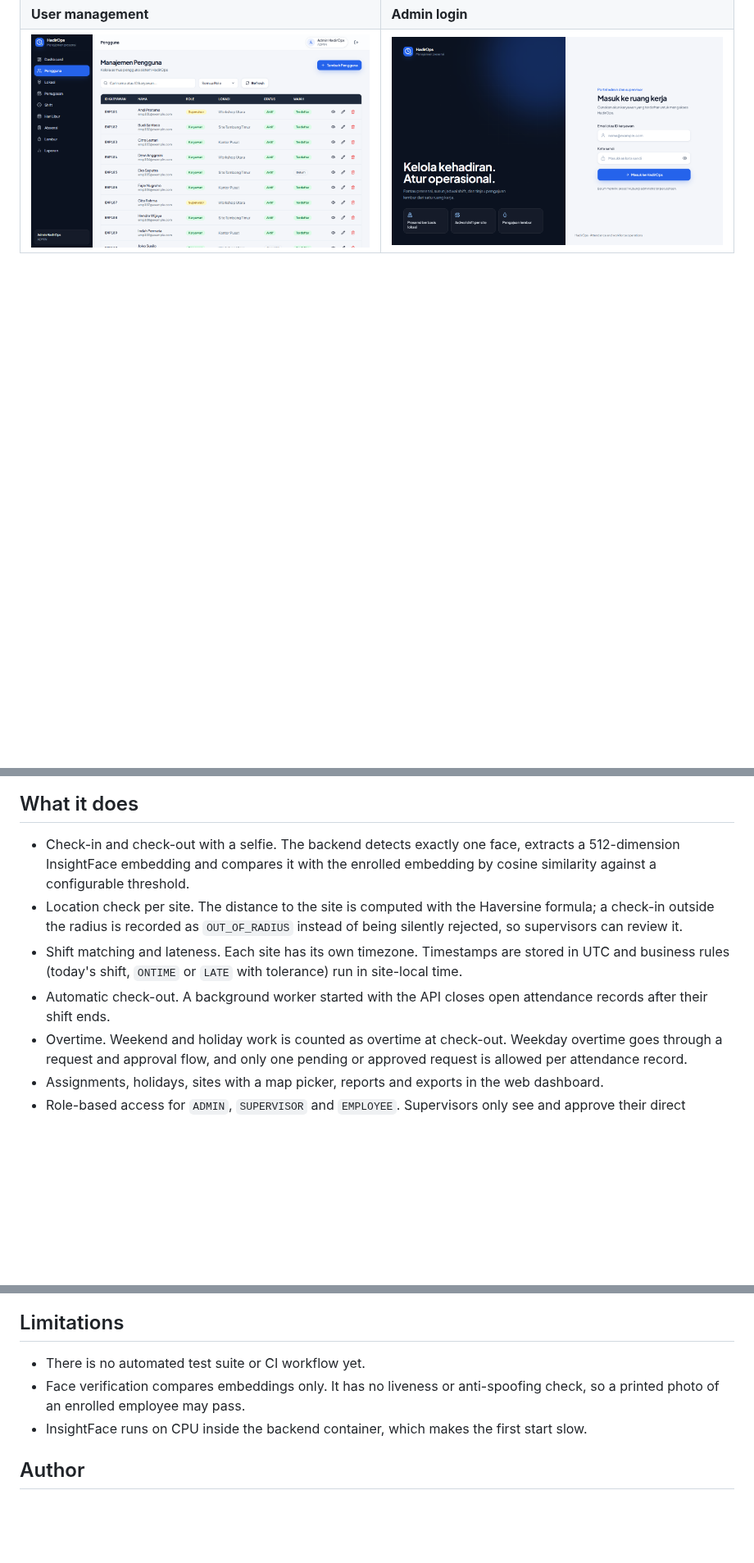
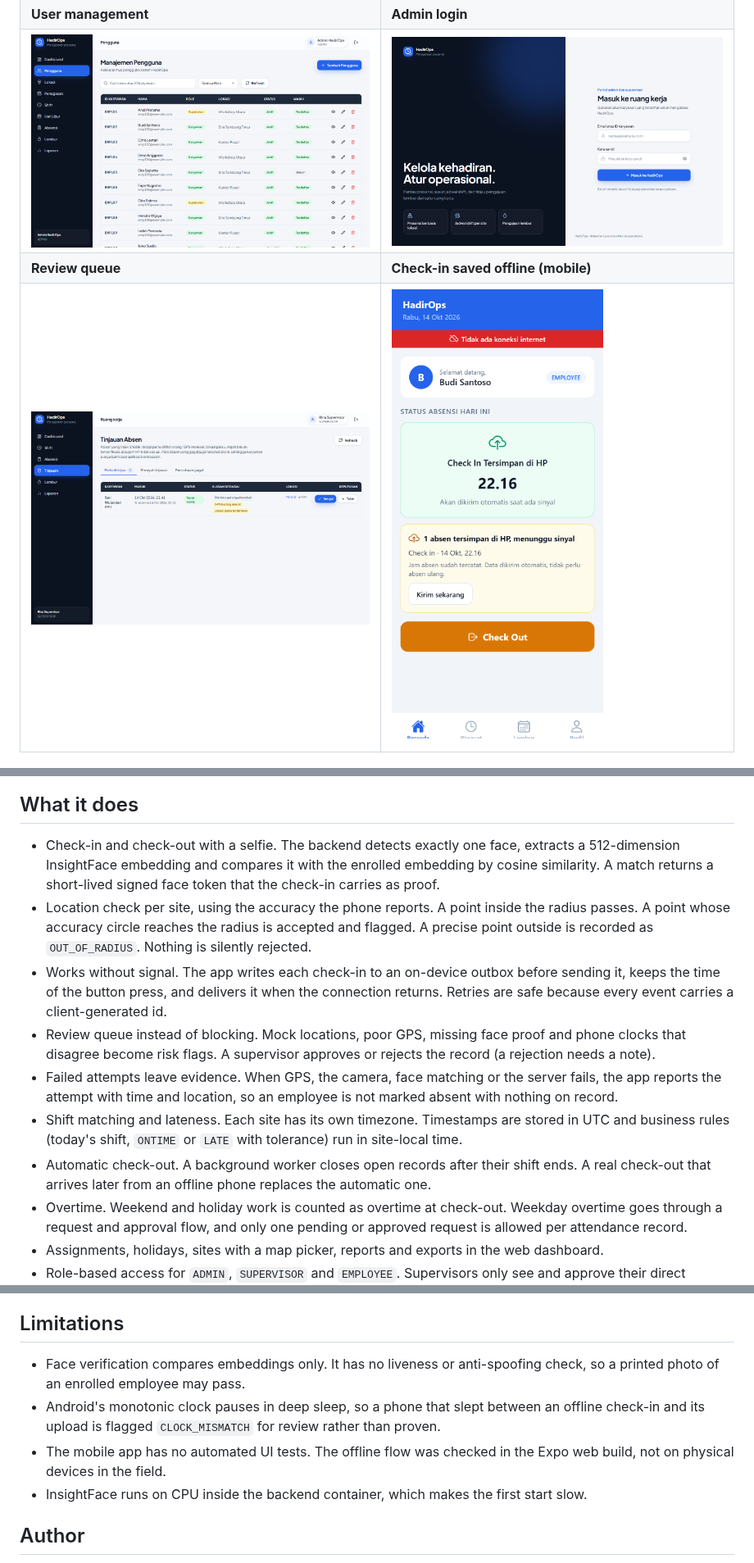
Before and after one commit to Javanian/Hadir-Ops, a Markdown page: README.md, 3 parts joined by grey strips. Shown at 82% size. Drawn GitHub-style; pictures changed too: docs/screenshots/mobile-offline.png (added), docs/screenshots/web-review.png (added); blank space fills up the shorter version.

Commit message:
docs: describe reliability design, tests and load results
Co-Authored-By: Claude Opus 5.5 <noreply@anthropic.com>
Claude-Session: https://claude.ai/code/session_01Q7W8BMLnD3oYLXWcvHLB7f

```diff
--- a/README.md
+++ b/README.md
@@ -19,15 +19,20 @@ Web dashboard and mobile app with fictional sample data.
 | ![Dashboard with today's attendance KPIs, 7-day trend and activity table](docs/screenshots/web-dashboard.png) | ![Attendance list with check-in, check-out, duration and status per employee](docs/screenshots/web-attendance.png) |
 | **User management** | **Admin login** |
 | ![User list with role, site, status and face enrollment](docs/screenshots/web-users.png) | ![Admin login page](docs/screenshots/web-login.png) |
+| **Review queue** | **Check-in saved offline (mobile)** |
+| ![Review queue listing a check-in flagged for late upload, low GPS accuracy and a mock location, with approve and reject buttons](docs/screenshots/web-review.png) | <img src="docs/screenshots/mobile-offline.png" alt="Mobile home screen showing a check-in stored on the phone while offline, waiting for signal" width="260"> |
 
 <img src="docs/screenshots/mobile-login.png" alt="Mobile app login screen" width="260">
 
 ## What it does
 
-- Check-in and check-out with a selfie. The backend detects exactly one face, extracts a 512-dimension InsightFace embedding and compares it with the enrolled embedding by cosine similarity against a configurable threshold.
-- Location check per site. The distance to the site is computed with the Haversine formula; a check-in outside the radius is recorded as `OUT_OF_RADIUS` instead of being silently rejected, so supervisors can review it.
+- Check-in and check-out with a selfie. The backend detects exactly one face, extracts a 512-dimension InsightFace embedding and compares it with the enrolled embedding by cosine similarity. A match returns a short-lived signed face token that the check-in carries as proof.
+- Location check per site, using the accuracy the phone reports. A point inside the radius passes. A point whose accuracy circle reaches the radius is accepted and flagged. A precise point outside is recorded as `OUT_OF_RADIUS`. Nothing is silently rejected.
+- Works without signal. The app writes each check-in to an on-device outbox before sending it, keeps the time of the button press, and delivers it when the connection returns. Retries are safe because every event carries a client-generated id.
+- Review queue instead of blocking. Mock locations, poor GPS, missing face proof and phone clocks that disagree become risk flags. A supervisor approves or rejects the record (a rejection needs a note).
+- Failed attempts leave evidence. When GPS, the camera, face matching or the server fails, the app reports the attempt with time and location, so an employee is not marked absent with nothing on record.
 - Shift matching and lateness. Each site has its own timezone. Timestamps are stored in UTC and business rules (today's shift, `ONTIME` or `LATE` with tolerance) run in site-local time.
-- Automatic check-out. A background worker started with the API closes open attendance records after their shift ends.
+- Automatic check-out. A background worker closes open records after their shift ends. A real check-out that arrives later from an offline phone replaces the automatic one.
 - Overtime. Weekend and holiday work is counted as overtime at check-out. Weekday overtime goes through a request and approval flow, and only one pending or approved request is allowed per attendance record.
 - Assignments, holidays, sites with a map picker, reports and exports in the web dashboard.
 - Role-based access for `ADMIN`, `SUPERVISOR` and `EMPLOYEE`. Supervisors only see and approve their direct reports; employees only see their own records.
@@ -119,8 +169,9 @@ docker compose down -v           # stop and delete the database volume
 
 ## Limitations
 
-- There is no automated test suite or CI workflow yet.
 - Face verification compares embeddings only. It has no liveness or anti-spoofing check, so a printed photo of an enrolled employee may pass.
+- Android's monotonic clock pauses in deep sleep, so a phone that slept between an offline check-in and its upload is flagged `CLOCK_MISMATCH` for review rather than proven.
+- The mobile app has no automated UI tests. The offline flow was checked in the Expo web build, not on physical devices in the field.
 - InsightFace runs on CPU inside the backend container, which makes the first start slow.
 
 ## Author
```
Also changed, not shown: other parts of README.md (+46 -1 lines).
